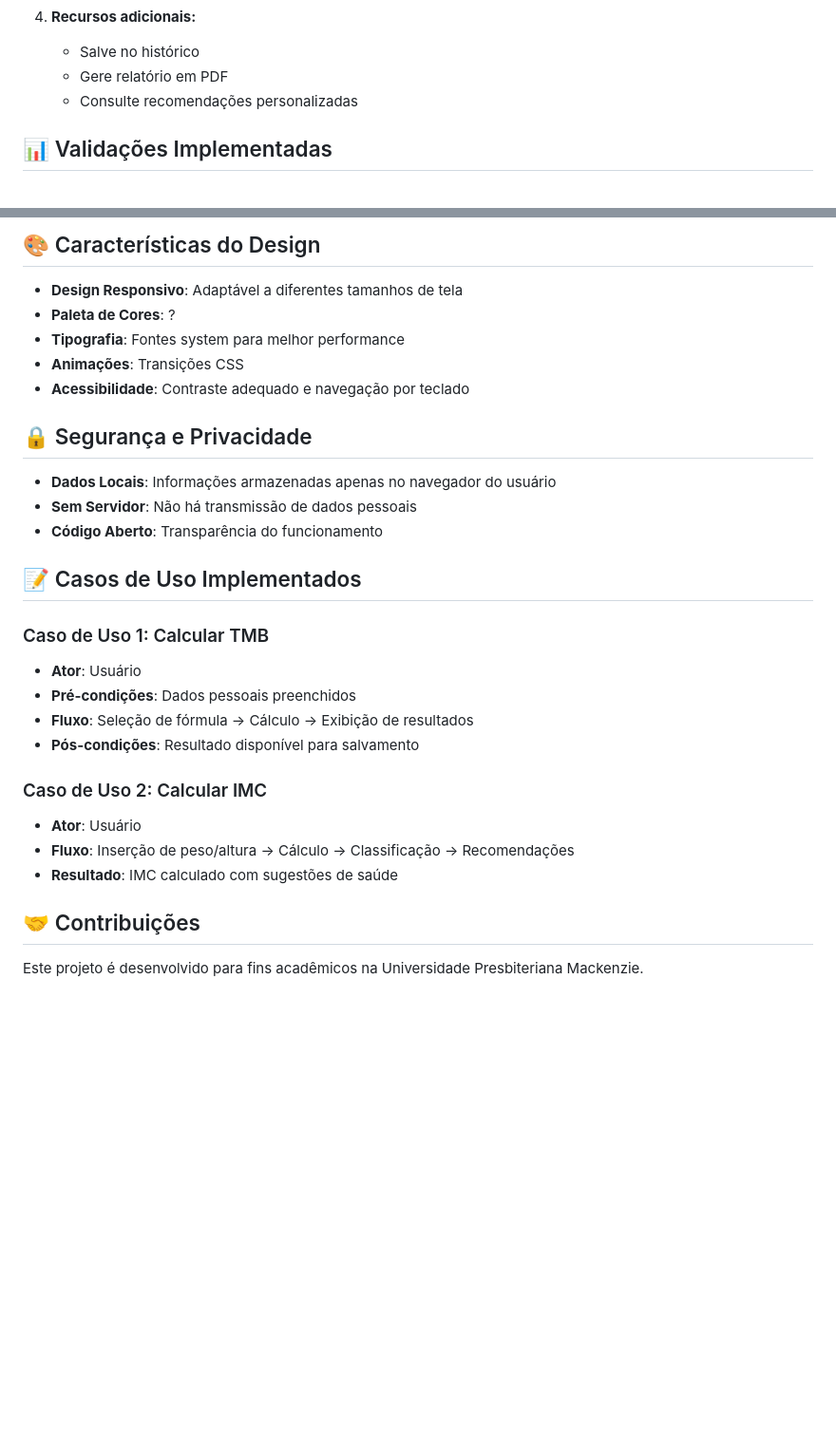
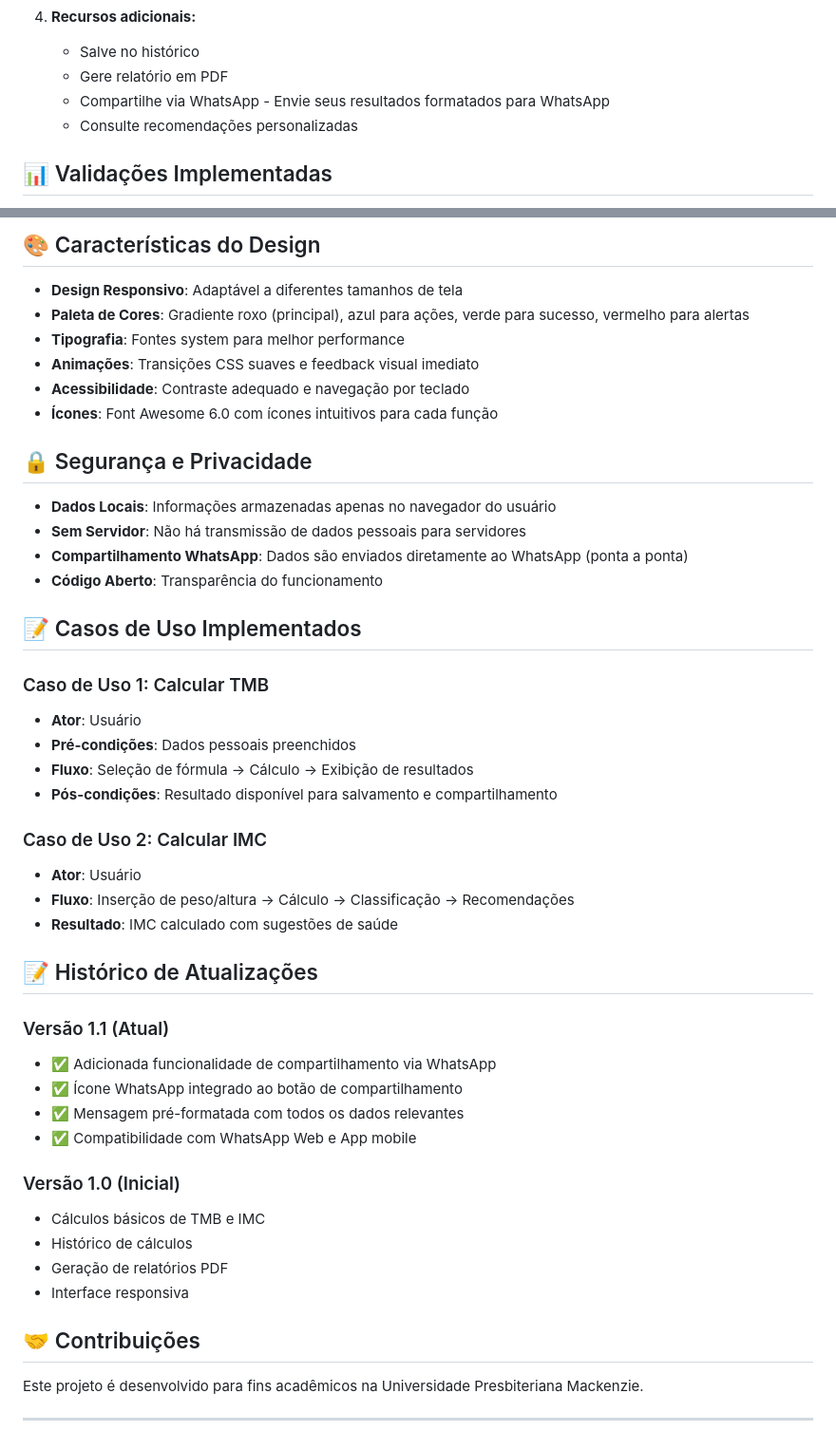
Before and after one commit to JotaPorto/Metabolic-ADS, a Markdown page: README.md, 2 parts joined by grey strips. Shown: that part at 95% size. Rendered like a GitHub page; blank space fills up the shorter version.

```diff
--- a/README.md
+++ b/README.md
@@ -98,6 +99,7 @@ calculadora-tmb-imc/
 4. **Recursos adicionais:**
    - Salve no histórico
    - Gere relatório em PDF
+   - Compartilhe via WhatsApp - Envie seus resultados formatados para WhatsApp
    - Consulte recomendações personalizadas
 
 ## 📊 Validações Implementadas
@@ -141,15 +143,17 @@ Mulheres: TMB = 447.593 + (9.247 × peso) + (3.098 × altura) - (4.330 × idade)
 ## 🎨 Características do Design
 
 - **Design Responsivo**: Adaptável a diferentes tamanhos de tela
-- **Paleta de Cores**: ?
+- **Paleta de Cores**: Gradiente roxo (principal), azul para ações, verde para sucesso, vermelho para alertas
 - **Tipografia**: Fontes system para melhor performance
-- **Animações**: Transições CSS
+- **Animações**: Transições CSS suaves e feedback visual imediato
 - **Acessibilidade**: Contraste adequado e navegação por teclado
+- **Ícones**: Font Awesome 6.0 com ícones intuitivos para cada função
 
 ## 🔒 Segurança e Privacidade
 
 - **Dados Locais**: Informações armazenadas apenas no navegador do usuário
-- **Sem Servidor**: Não há transmissão de dados pessoais
+- **Sem Servidor**: Não há transmissão de dados pessoais para servidores
+- **Compartilhamento WhatsApp**: Dados são enviados diretamente ao WhatsApp (ponta a ponta)
 - **Código Aberto**: Transparência do funcionamento
 
 ## 📝 Casos de Uso Implementados
@@ -158,13 +162,29 @@ Mulheres: TMB = 447.593 + (9.247 × peso) + (3.098 × altura) - (4.330 × idade)
 - **Ator**: Usuário
 - **Pré-condições**: Dados pessoais preenchidos
 - **Fluxo**: Seleção de fórmula → Cálculo → Exibição de resultados
-- **Pós-condições**: Resultado disponível para salvamento
+- **Pós-condições**: Resultado disponível para salvamento e compartilhamento
 
 ### Caso de Uso 2: Calcular IMC
 - **Ator**: Usuário
 - **Fluxo**: Inserção de peso/altura → Cálculo → Classificação → Recomendações
 - **Resultado**: IMC calculado com sugestões de saúde
 
+## 📝 Histórico de Atualizações
+
+### Versão 1.1 (Atual)
+- ✅ Adicionada funcionalidade de compartilhamento via WhatsApp
+- ✅ Ícone WhatsApp integrado ao botão de compartilhamento
+- ✅ Mensagem pré-formatada com todos os dados relevantes
+- ✅ Compatibilidade com WhatsApp Web e App mobile
+
+### Versão 1.0 (Inicial)
+- Cálculos básicos de TMB e IMC
+- Histórico de cálculos
+- Geração de relatórios PDF
+- Interface responsiva
+
 ## 🤝 Contribuições
 
 Este projeto é desenvolvido para fins acadêmicos na Universidade Presbiteriana Mackenzie.
+
+---
```
Also changed, not shown: other parts of README.md (+3 -2 lines).
